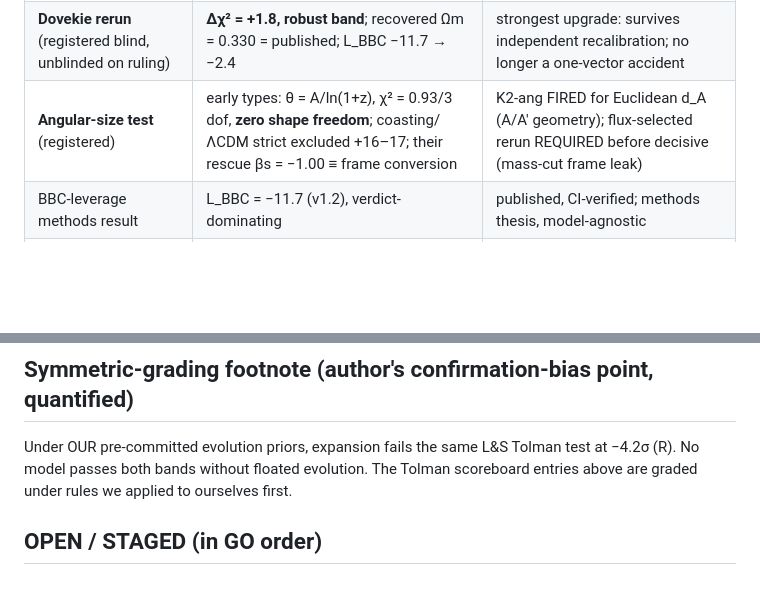
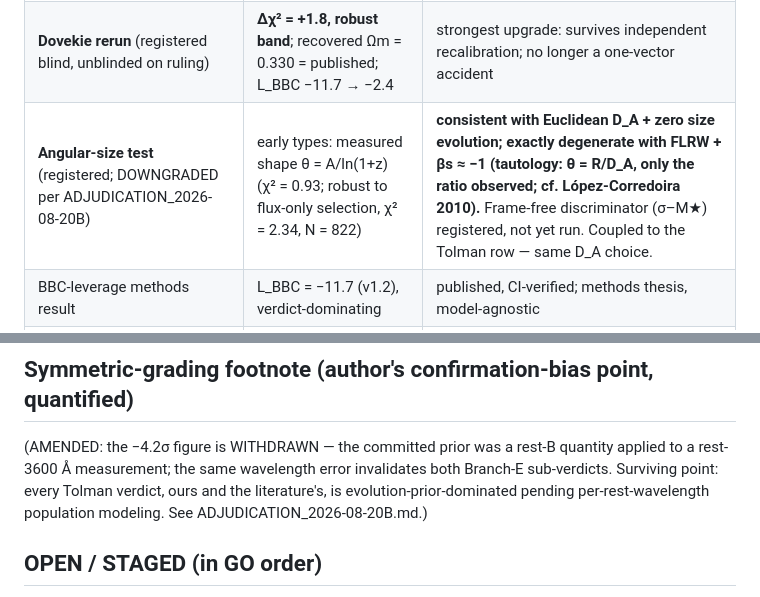
Before and after one commit to tracyphasespace/Static-Universe-DES-SN5YR, a Markdown page: v8/SCOREBOARD.md, 2 parts joined by grey strips. Drawn GitHub-style; blank space fills up the shorter version.

```diff
--- a/v8/SCOREBOARD.md
+++ b/v8/SCOREBOARD.md
@@ -11,7 +11,7 @@ transfer, B = coasting/Gordon.
 |---|---|---|
 | SN Hubble near-degeneracy (v1.2) | Δχ² = +1.1 vs flat ΛCDM, 1 param each | CI-locked; supports the identifiability thesis, not staticity itself |
 | **Dovekie rerun** (registered blind, unblinded on ruling) | **Δχ² = +1.8, robust band**; recovered Ωm = 0.330 = published; L_BBC −11.7 → −2.4 | strongest upgrade: survives independent recalibration; no longer a one-vector accident |
-| **Angular-size test** (registered) | early types: θ = A/ln(1+z), χ² = 0.93/3 dof, **zero shape freedom**; coasting/ΛCDM strict excluded +16–17; their rescue βs = −1.00 ≡ frame conversion | K2-ang FIRED for Euclidean d_A (A/A′ geometry); flux-selected rerun REQUIRED before decisive (mass-cut frame leak) |
+| **Angular-size test** (registered; DOWNGRADED per ADJUDICATION_2026-08-20B) | early types: measured shape θ = A/ln(1+z) (χ² = 0.93; robust to flux-only selection, χ² = 2.34, N = 822) | **consistent with Euclidean D_A + zero size evolution; exactly degenerate with FLRW + βs ≈ −1 (tautology: θ = R/D_A, only the ratio observed; cf. López-Corredoira 2010).** Frame-free discriminator (σ–M★) registered, not yet run. Coupled to the Tolman row — same D_A choice. |
 | BBC-leverage methods result | L_BBC = −11.7 (v1.2), verdict-dominating | published, CI-verified; methods thesis, model-agnostic |
 | b = 1 timing | κ_r ≃ 1 vs White 1.003 ± 0.005 | removes the classic tired-light kill; **fitted, not derived** (FLRW predicts it free) |
 | redshift achromaticity | line concordance passes | built into the forward channel |
@@ -53,10 +53,12 @@ transfer, B = coasting/Gordon.
 
 ## Symmetric-grading footnote (author's confirmation-bias point, quantified)
 
-Under OUR pre-committed evolution priors, expansion fails the same L&S
-Tolman test at −4.2σ (R). No model passes both bands without floated
-evolution. The Tolman scoreboard entries above are graded under rules we
-applied to ourselves first.
+(AMENDED: the −4.2σ figure is WITHDRAWN — the committed prior was a
+rest-B quantity applied to a rest-3600 Å measurement; the same
+wavelength error invalidates both Branch-E sub-verdicts. Surviving
+point: every Tolman verdict, ours and the literature's, is
+evolution-prior-dominated pending per-rest-wavelength population
+modeling. See ADJUDICATION_2026-08-20B.md.)
 
 ## OPEN / STAGED (in GO order)
 
```
Also changed, not shown: v8/ADJUDICATION_2026-08-20B.md (added, +102 -0 lines), v8/SIGMA_MSTAR_PREREG.md (added, +54 -0 lines).
